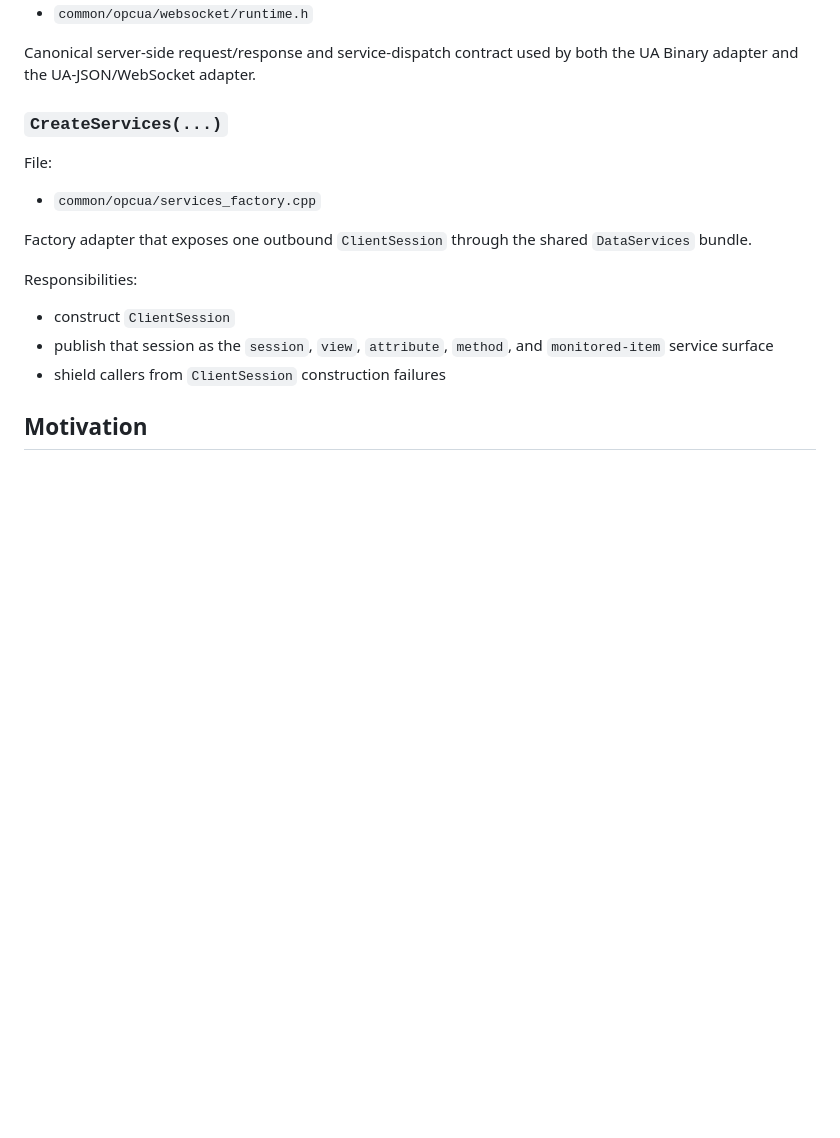
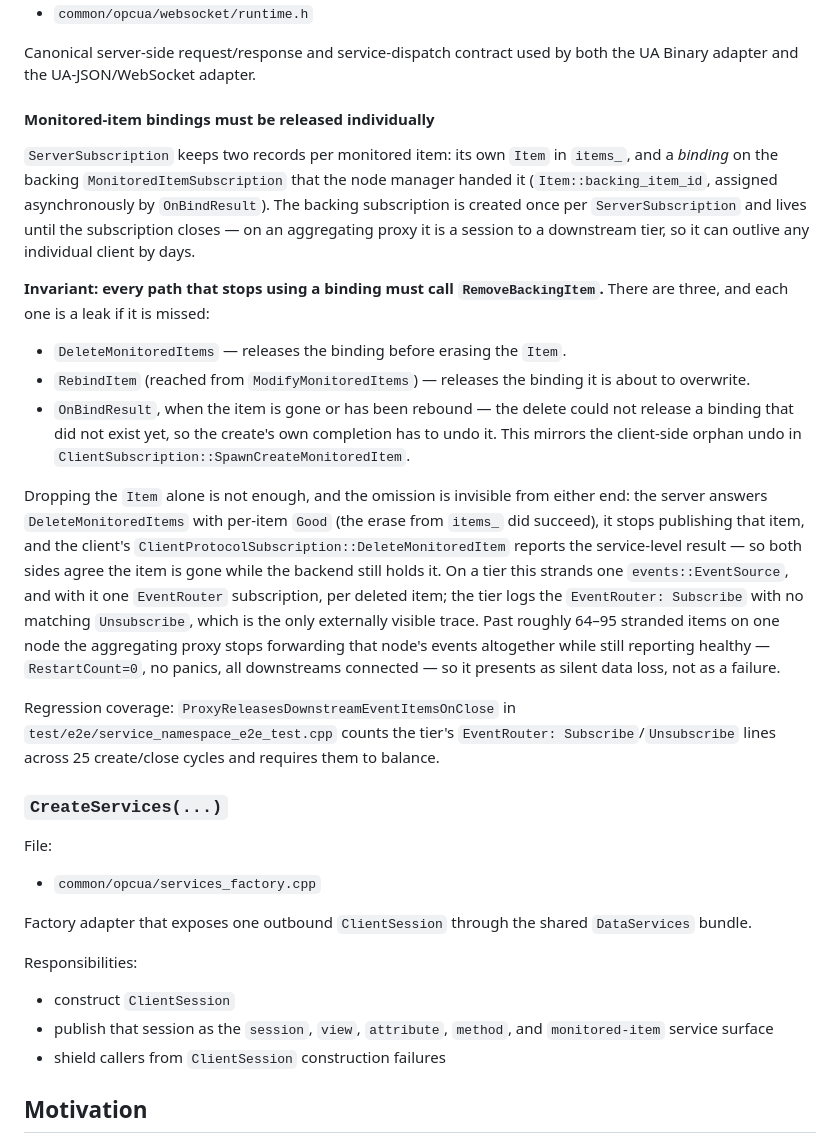
Before and after one commit to alexsmn/scada-common, a Markdown page: docs/opcua.md, the part around the change. Drawn GitHub-style; blank space fills up the shorter version.

Commit message:
docs(opcua): record the monitored-item backing-binding invariant
ServerSubscription holds two records per monitored item -- its own Item and a
binding on the backing MonitoredItemSubscription -- and every path that stops
using the binding has to release it explicitly. Nothing said so, and the one
path that forgot leaked a monitored item per delete on the owning tier without
either end being able to tell: the server still answers Good and the client
only reads the service-level result.

Write down the invariant, the three paths it covers, how the failure presents
(a tier EventRouter Subscribe with no matching Unsubscribe, and eventually a
proxy that silently stops forwarding a node's events while reporting healthy),
and where the regression coverage lives.

Co-Authored-By: Claude Opus 5 <noreply@anthropic.com>

```diff
--- a/docs/opcua.md
+++ b/docs/opcua.md
@@ -251,6 +251,46 @@ Files:
 
 Canonical server-side request/response and service-dispatch contract used by
 both the UA Binary adapter and the UA-JSON/WebSocket adapter.
+
+#### Monitored-item bindings must be released individually
+
+`ServerSubscription` keeps two records per monitored item: its own `Item` in
+`items_`, and a *binding* on the backing `MonitoredItemSubscription` that the
+node manager handed it (`Item::backing_item_id`, assigned asynchronously by
+`OnBindResult`). The backing subscription is created once per
+`ServerSubscription` and lives until the subscription closes — on an
+aggregating proxy it is a session to a downstream tier, so it can outlive any
+individual client by days.
+
+**Invariant: every path that stops using a binding must call
+`RemoveBackingItem`.** There are three, and each one is a leak if it is
+missed:
+
+- `DeleteMonitoredItems` — releases the binding before erasing the `Item`.
+- `RebindItem` (reached from `ModifyMonitoredItems`) — releases the binding it
+  is about to overwrite.
+- `OnBindResult`, when the item is gone or has been rebound — the delete could
+  not release a binding that did not exist yet, so the create's own completion
+  has to undo it. This mirrors the client-side orphan undo in
+  `ClientSubscription::SpawnCreateMonitoredItem`.
+
+Dropping the `Item` alone is not enough, and the omission is invisible from
+either end: the server answers `DeleteMonitoredItems` with per-item `Good`
+(the erase from `items_` did succeed), it stops publishing that item, and the
+client's `ClientProtocolSubscription::DeleteMonitoredItem` reports the
+service-level result — so both sides agree the item is gone while the backend
+still holds it. On a tier this strands one `events::EventSource`, and with it
+one `EventRouter` subscription, per deleted item; the tier logs the
+`EventRouter: Subscribe` with no matching `Unsubscribe`, which is the only
+externally visible trace. Past roughly 64–95 stranded items on one node the
+aggregating proxy stops forwarding that node's events altogether while still
+reporting healthy — `RestartCount=0`, no panics, all downstreams connected —
+so it presents as silent data loss, not as a failure.
+
+Regression coverage: `ProxyReleasesDownstreamEventItemsOnClose` in
+`test/e2e/service_namespace_e2e_test.cpp` counts the tier's
+`EventRouter: Subscribe`/`Unsubscribe` lines across 25 create/close cycles and
+requires them to balance.
 
 ### `CreateServices(...)`
 
```
